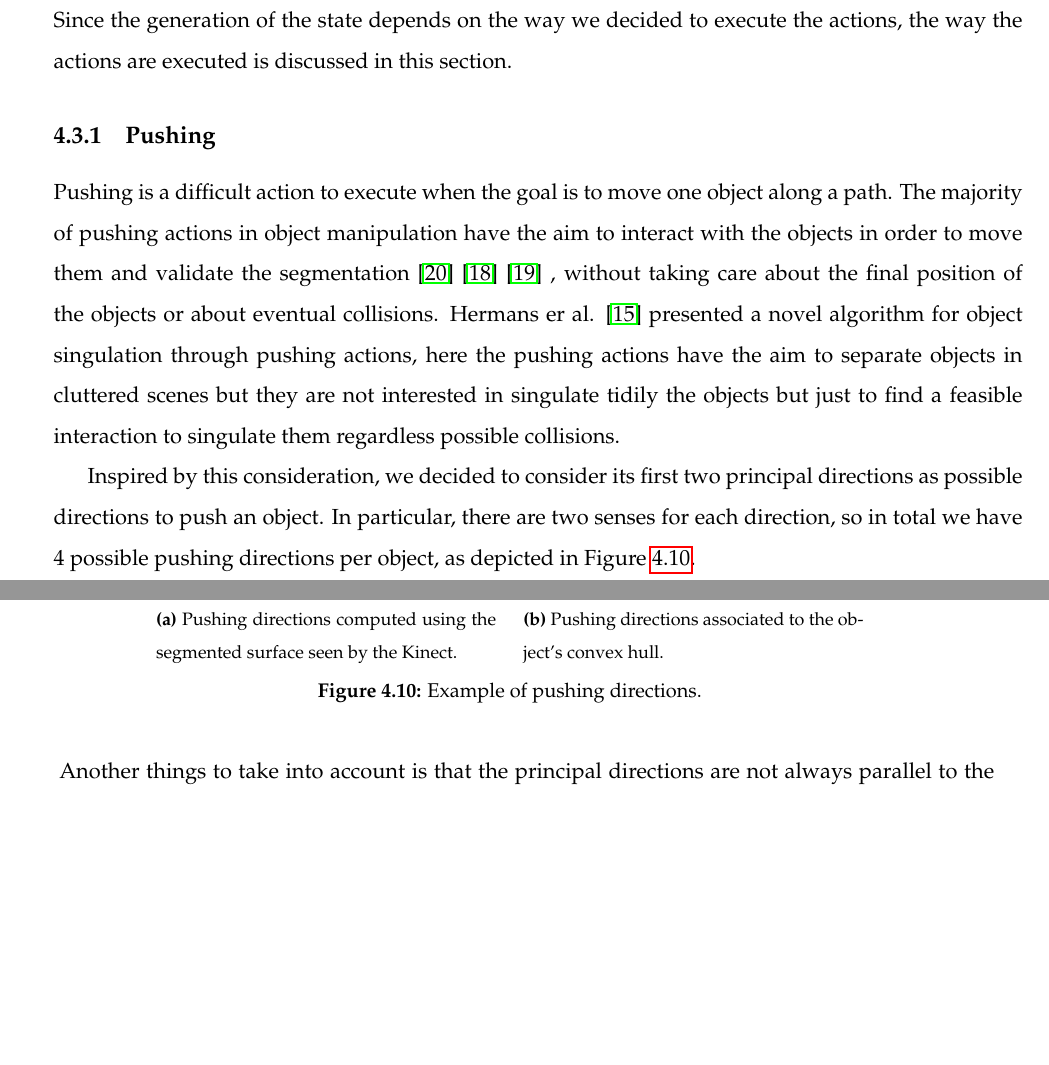
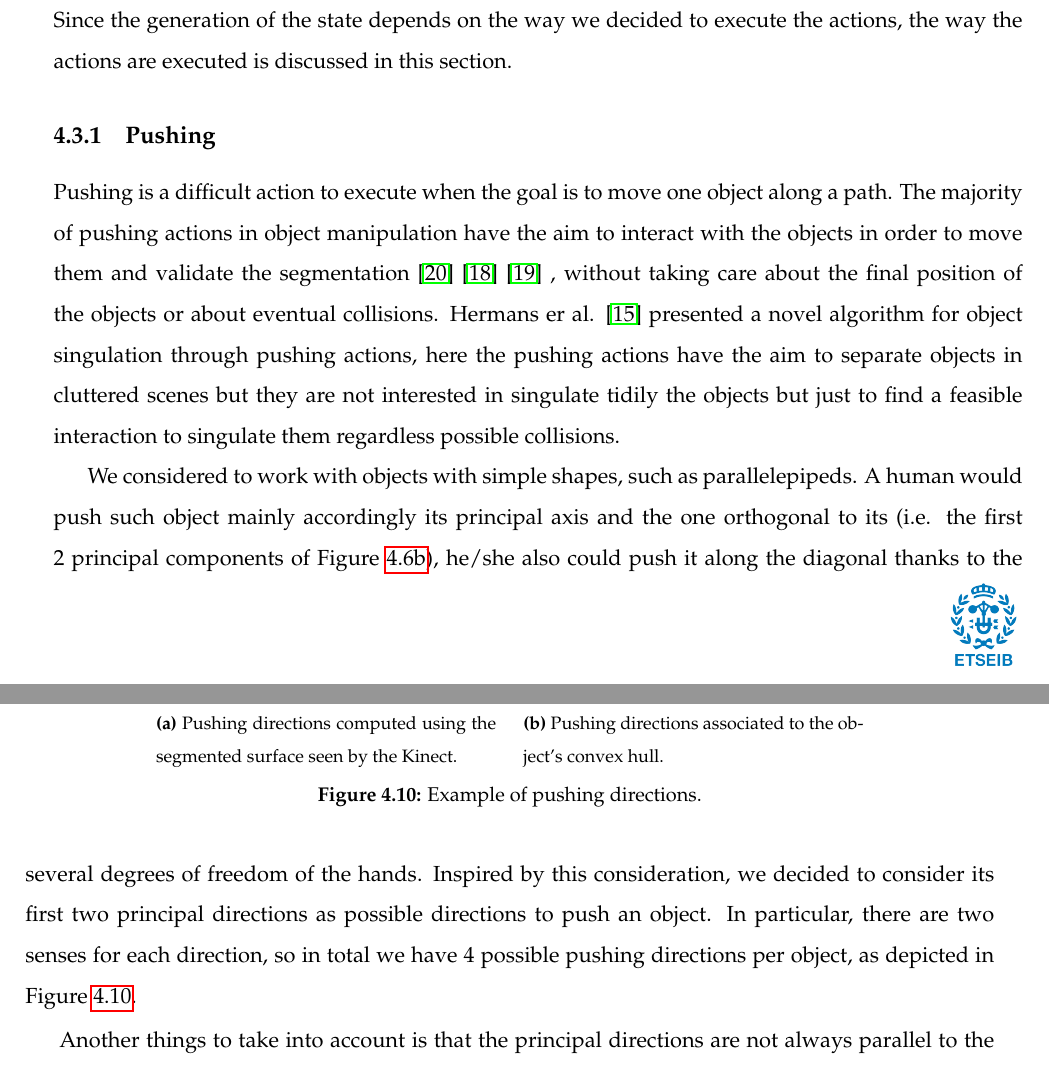
Before and after one commit to davidmartinezm/master_thesis_latex, a LaTeX thesis (main.tex, which reads 4-Algorithm/algorithm.tex): two parts of pages 38 and 39 of 73, joined at a grey line, cut so that both start at the same text, the shorter picture padded with empty space. Compiled offline with pdfLaTeX.

Commit message:
Reverted change on section 4

```diff
--- a/4-Algorithm/algorithm.tex
+++ b/4-Algorithm/algorithm.tex
@@ -325,6 +325,8 @@ Pushing is a difficult action to execute when the goal is to move one object alo
 
 %When we push an object all the object's geometry has to be taken into account in order to find a suitable pushing direction. Moreover, humans push objects with a certain initial direction chosen accordingly the object geometry and then adapt the pushing direction accordingly to the error with respect the desired one. This would imply the implementation of a controller which is out the scope of this thesis.
 
+We considered to work with objects with simple shapes, such as parallelepipeds.
+A human would push such object mainly accordingly its principal axis and the one orthogonal to its (i.e. the first 2 principal components of Figure \ref{fig:pca2}), he/she also could push it along the diagonal thanks to the several degrees of freedom of the hands.
 Inspired by this consideration, we decided to consider its first two principal directions as possible directions to push an object. In particular, there are two senses for each direction, so in total we have 4 possible pushing directions per object, as depicted in Figure \ref{fig:directions}.
 
 \begin{figure}
```
